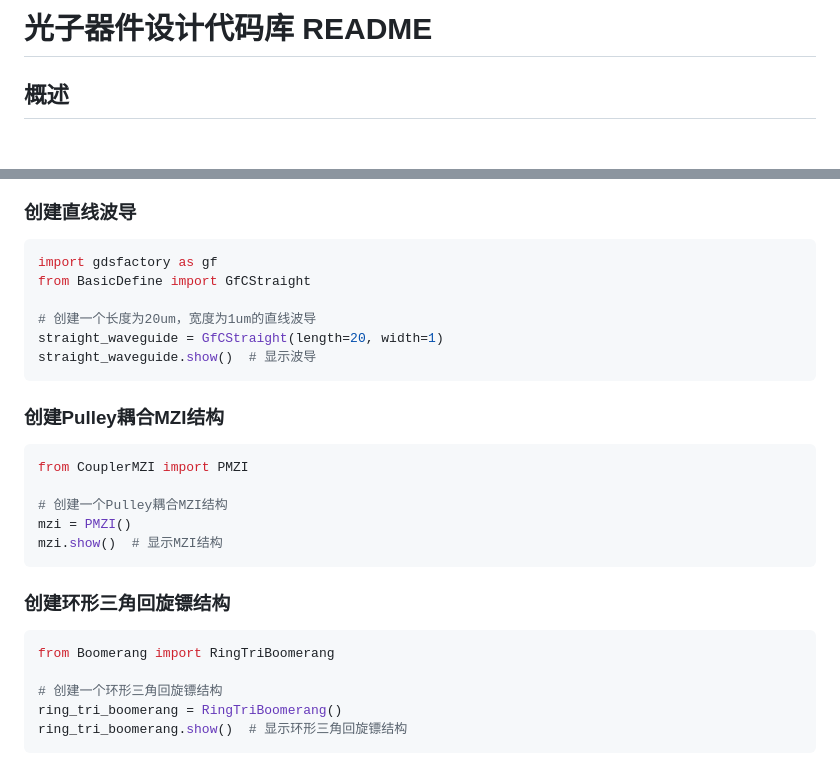
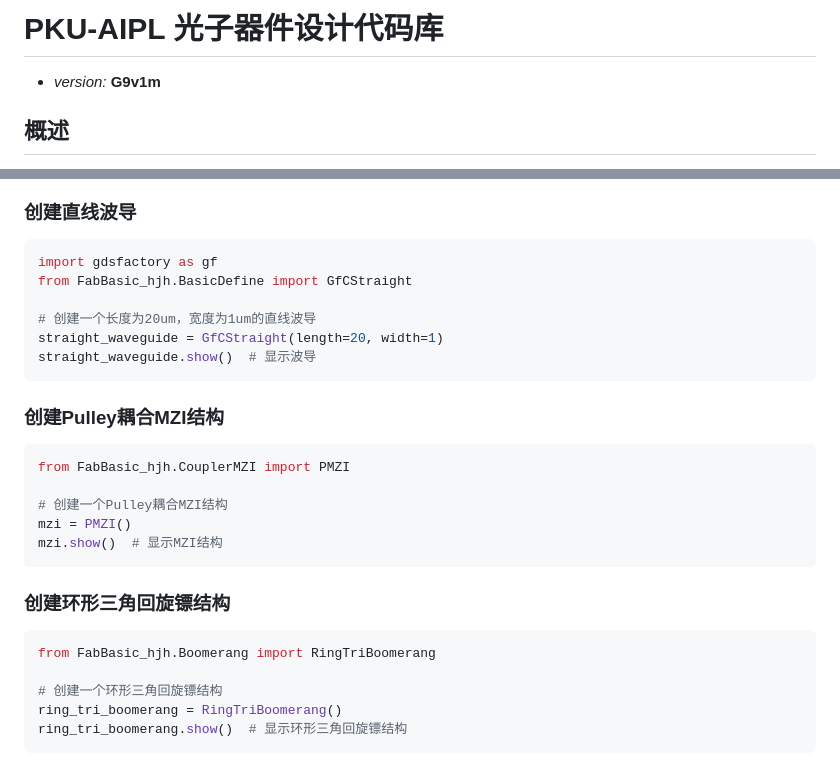
Before and after one commit to excitedhopatoms/AIPLPhMTools, a Markdown page: README.md, 2 parts joined by grey strips. Drawn GitHub-style.

Commit message:
在readme中添加了版本说明

````diff
--- a/README.md
+++ b/README.md
@@ -1,4 +1,6 @@
-# 光子器件设计代码库 README
+# PKU-AIPL 光子器件设计代码库
+
+- *version:* **G9v1m**
 
 ## 概述
 本代码库包含了一系列用于光子器件设计的Python代码，主要集中在三个文件中：`BasicDefine.py`、`CouplerMZI.py` 和 `Boomerang.py`。这些代码利用了 `gdsfactory` 库，用于创建、操作和优化光子集成电路（PIC）中的各种组件。
@@ -274,7 +276,7 @@
 ### 创建直线波导
 ```python
 import gdsfactory as gf
-from BasicDefine import GfCStraight
+from FabBasic_hjh.BasicDefine import GfCStraight
 
 # 创建一个长度为20um，宽度为1um的直线波导
 straight_waveguide = GfCStraight(length=20, width=1)
@@ -283,7 +285,7 @@ straight_waveguide.show()  # 显示波导
 
 ### 创建Pulley耦合MZI结构
 ```python
-from CouplerMZI import PMZI
+from FabBasic_hjh.CouplerMZI import PMZI
 
 # 创建一个Pulley耦合MZI结构
 mzi = PMZI()
@@ -292,7 +294,7 @@ mzi.show()  # 显示MZI结构
 
 ### 创建环形三角回旋镖结构
 ```python
-from Boomerang import RingTriBoomerang
+from FabBasic_hjh.Boomerang import RingTriBoomerang
 
 # 创建一个环形三角回旋镖结构
 ring_tri_boomerang = RingTriBoomerang()
````
